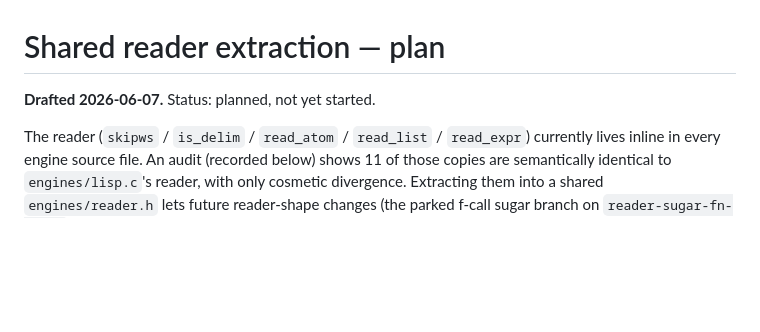
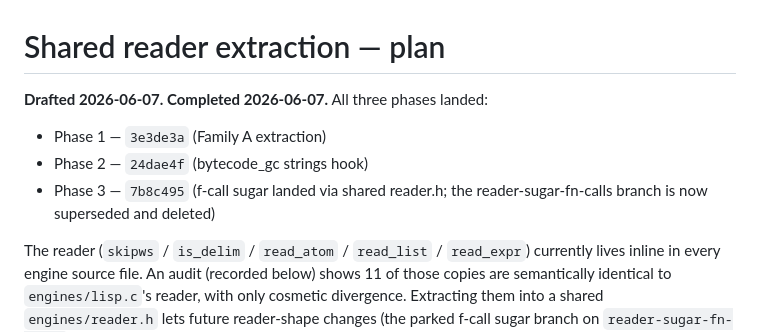
Before and after one commit to mparrett/wallisp, a Markdown page: docs/project_notes/shared_reader_plan.md, the part around the change. Drawn GitHub-style; blank space fills up the shorter version.

```diff
--- a/docs/project_notes/shared_reader_plan.md
+++ b/docs/project_notes/shared_reader_plan.md
@@ -1,6 +1,10 @@
 # Shared reader extraction — plan
 
-**Drafted 2026-06-07.** Status: planned, not yet started.
+**Drafted 2026-06-07. Completed 2026-06-07.** All three phases landed:
+- Phase 1 — `3e3de3a` (Family A extraction)
+- Phase 2 — `24dae4f` (bytecode_gc strings hook)
+- Phase 3 — `7b8c495` (f-call sugar landed via shared reader.h; the
+  reader-sugar-fn-calls branch is now superseded and deleted)
 
 The reader (`skipws` / `is_delim` / `read_atom` / `read_list` / `read_expr`)
 currently lives inline in every engine source file. An audit (recorded
```
Also changed, not shown: ENGINES.md (+3 -2 lines).
